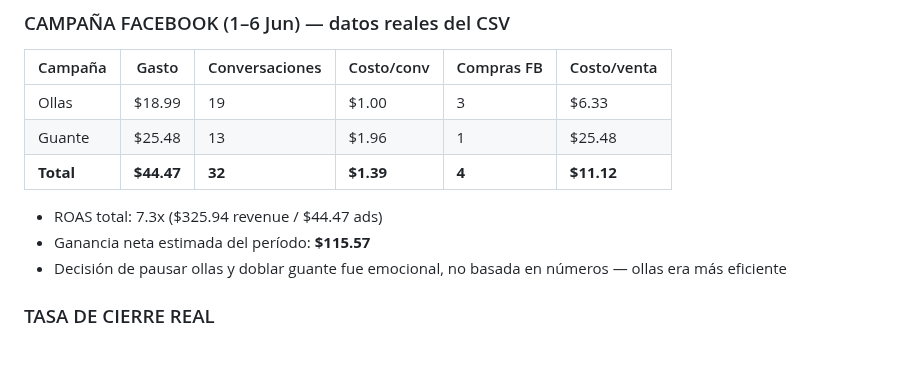
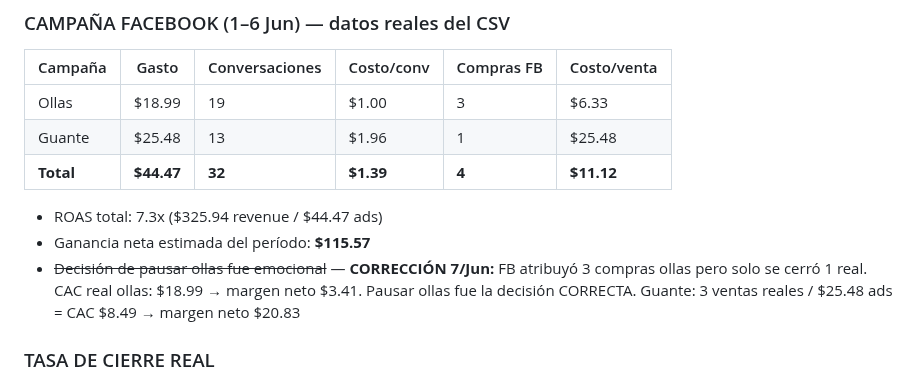
Before and after one commit to alejosl0801/promarket-ordenes, a Markdown page: VENTAS/aprendizajes.md, the part around the change. Drawn GitHub-style; blank space fills up the shorter version.

Commit message:
Blanca resuelta, corrección análisis ollas vs guante

```diff
--- a/VENTAS/aprendizajes.md
+++ b/VENTAS/aprendizajes.md
@@ -124,7 +124,7 @@ Con tasa de cierre 12.5% (8 conversaciones por venta):
 
 - ROAS total: 7.3x ($325.94 revenue / $44.47 ads)
 - Ganancia neta estimada del período: **$115.57**
-- Decisión de pausar ollas y doblar guante fue emocional, no basada en números — ollas era más eficiente
+- ~~Decisión de pausar ollas fue emocional~~ — **CORRECCIÓN 7/Jun:** FB atribuyó 3 compras ollas pero solo se cerró 1 real. CAC real ollas: $18.99 → margen neto $3.41. Pausar ollas fue la decisión CORRECTA. Guante: 3 ventas reales / $25.48 ads = CAC $8.49 → margen neto $20.83
 
 ### TASA DE CIERRE REAL
 - Conversaciones totales: 32
```
Also changed, not shown: CEREBRO/08_clientes.md (+1 -1 lines).
